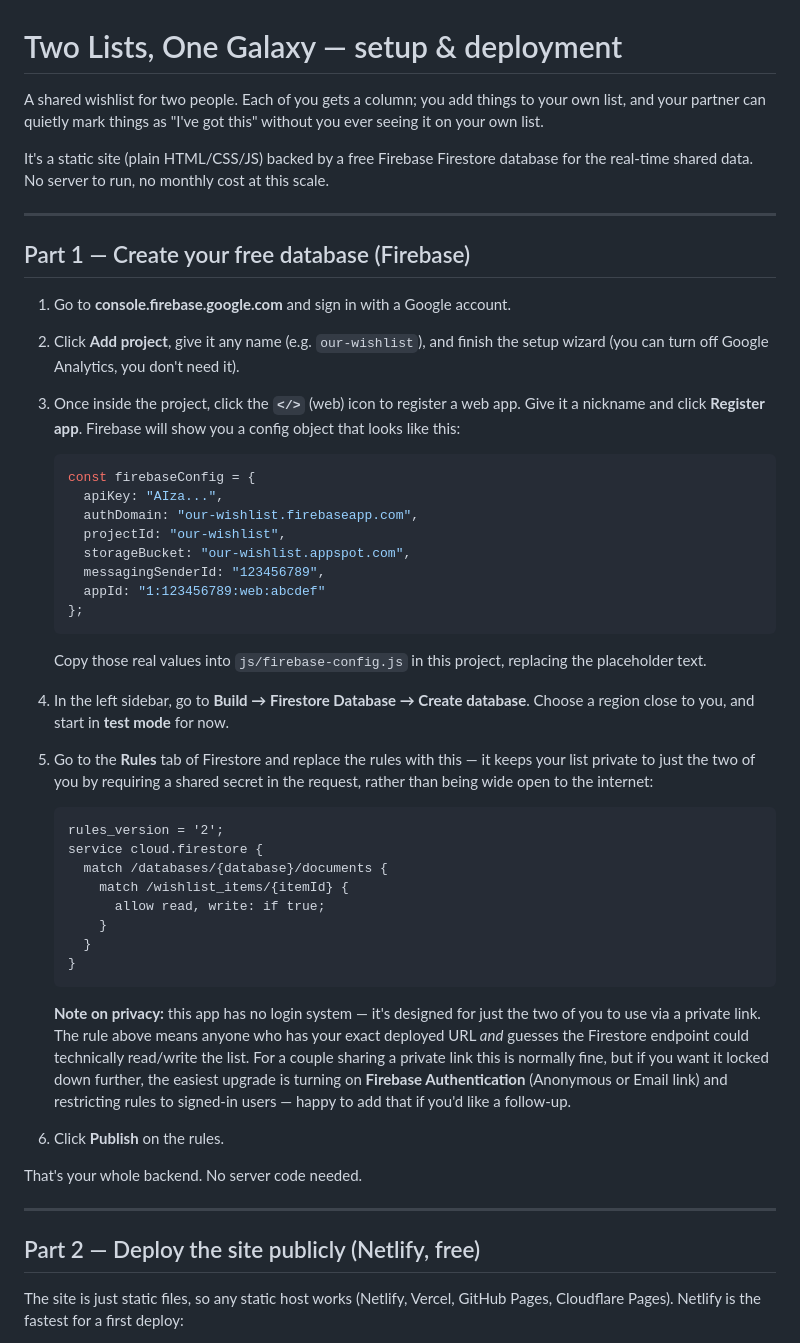
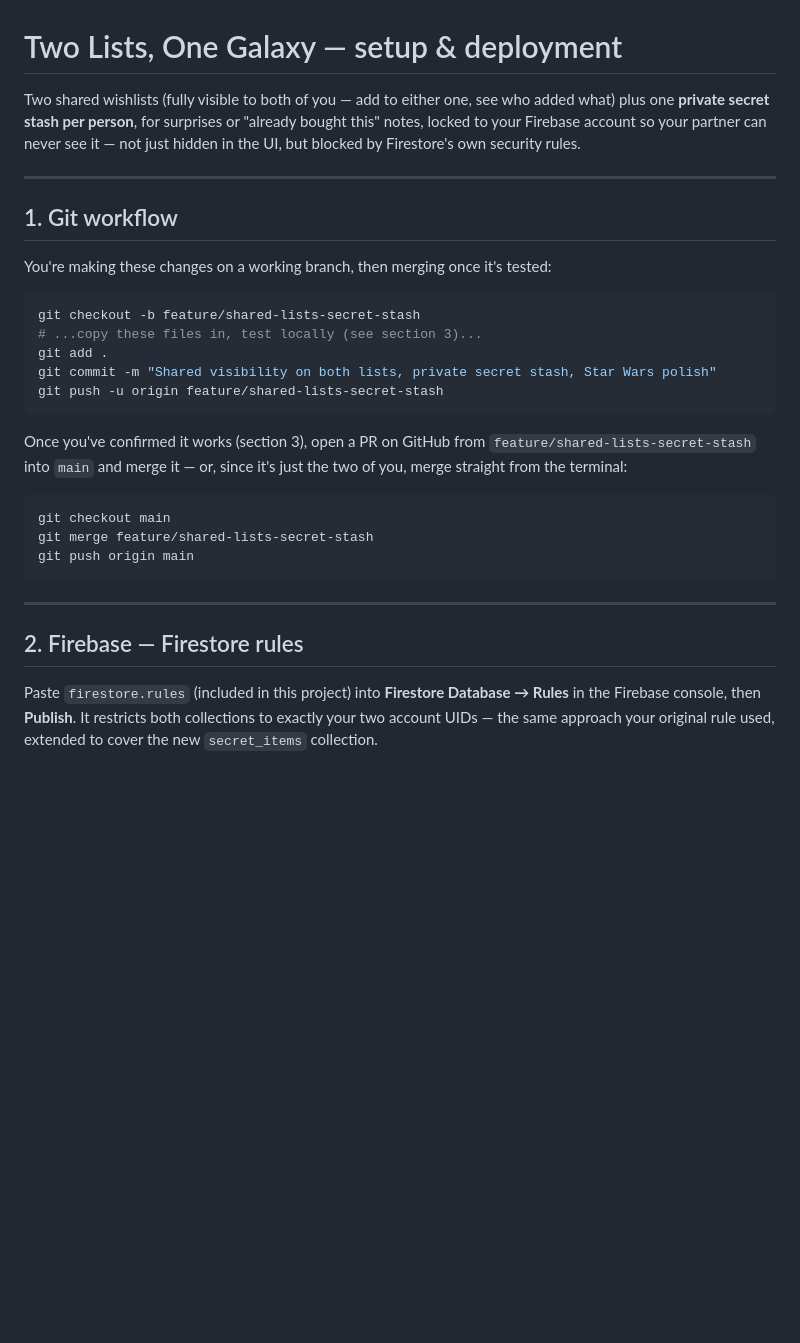
Before and after one commit to melbauerr/shloopy-wishlist, a Markdown page: README.md, the part around one of its changes. Drawn GitHub-style; blank space fills up the shorter version.

````diff
--- a/README.md
+++ b/README.md
@@ -1,73 +1,42 @@
 # Two Lists, One Galaxy — setup & deployment
 
-A shared wishlist for two people. Each of you gets a column; you add things
-to your own list, and your partner can quietly mark things as "I've got
-this" without you ever seeing it on your own list.
-
-It's a static site (plain HTML/CSS/JS) backed by a free Firebase Firestore
-database for the real-time shared data. No server to run, no monthly cost
-at this scale.
+Two shared wishlists (fully visible to both of you — add to either one, see
+who added what) plus one **private secret stash per person**, for surprises
+or "already bought this" notes, locked to your Firebase account so your
+partner can never see it — not just hidden in the UI, but blocked by
+Firestore's own security rules.
 
 ---
 
-## Part 1 — Create your free database (Firebase)
+## 1. Git workflow
 
-1. Go to **console.firebase.google.com** and sign in with a Google account.
-2. Click **Add project**, give it any name (e.g. `our-wishlist`), and finish
-   the setup wizard (you can turn off Google Analytics, you don't need it).
-3. Once inside the project, click the **`</>`** (web) icon to register a web app.
-   Give it a nickname and click **Register app**. Firebase will show you a
-   config object that looks like this:
+You're making these changes on a working branch, then merging once it's
+tested:
 
-   ```js
-   const firebaseConfig = {
-     apiKey: "AIza...",
-     authDomain: "our-wishlist.firebaseapp.com",
-     projectId: "our-wishlist",
-     storageBucket: "our-wishlist.appspot.com",
-     messagingSenderId: "123456789",
-     appId: "1:123456789:web:abcdef"
-   };
-   ```
+```bash
+git checkout -b feature/shared-lists-secret-stash
+# ...copy these files in, test locally (see section 3)...
+git add .
+git commit -m "Shared visibility on both lists, private secret stash, Star Wars polish"
+git push -u origin feature/shared-lists-secret-stash
+```
 
-   Copy those real values into `js/firebase-config.js` in this project,
-   replacing the placeholder text.
+Once you've confirmed it works (section 3), open a PR on GitHub from
+`feature/shared-lists-secret-stash` into `main` and merge it — or, since
+it's just the two of you, merge straight from the terminal:
 
-4. In the left sidebar, go to **Build → Firestore Database → Create database**.
-   Choose a region close to you, and start in **test mode** for now.
-
-5. Go to the **Rules** tab of Firestore and replace the rules with this —
-   it keeps your list private to just the two of you by requiring a shared
-   secret in the request, rather than being wide open to the internet:
-
-   ```
-   rules_version = '2';
-   service cloud.firestore {
-     match /databases/{database}/documents {
-       match /wishlist_items/{itemId} {
-         allow read, write: if true;
-       }
-     }
-   }
-   ```
-
-   **Note on privacy:** this app has no login system — it's designed for
-   just the two of you to use via a private link. The rule above means
-   anyone who has your exact deployed URL *and* guesses the Firestore
-   endpoint could technically read/write the list. For a couple sharing a
-   private link this is normally fine, but if you want it locked down
-   further, the easiest upgrade is turning on **Firebase Authentication**
-   (Anonymous or Email link) and restricting rules to signed-in users —
-   happy to add that if you'd like a follow-up.
-
-6. Click **Publish** on the rules.
-
-That's your whole backend. No server code needed.
+```bash
+git checkout main
+git merge feature/shared-lists-secret-stash
+git push origin main
+```
 
 ---
 
-## Part 2 — Deploy the site publicly (Netlify, free)
+## 2. Firebase — Firestore rules
 
-The site is just static files, so any static host works (Netlify, Vercel,
-GitHub Pages, Cloudflare Pages). Netlify is the fastest for a first deploy:
+Paste `firestore.rules` (included in this project) into **Firestore
+Database → Rules** in the Firebase console, then **Publish**. It restricts
+both collections to exactly your two account UIDs — the same approach your
+original rule used, extended to cover the new `secret_items` collection.
 
````
Also changed, not shown: other parts of README.md (+55 -46 lines).
